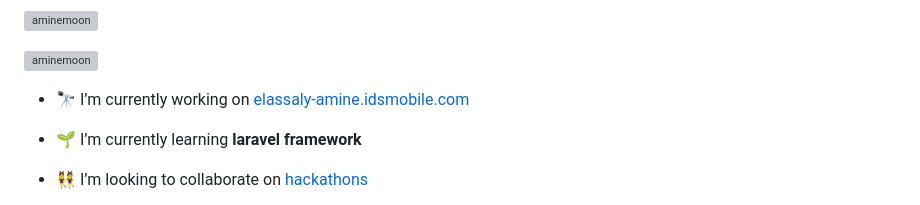
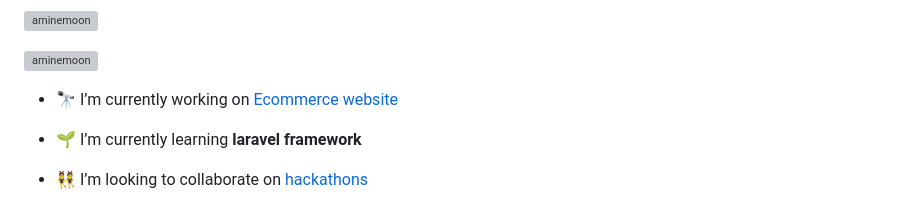
Before and after one commit to AmineMoon/AmineMoon, a Markdown page: README.md, the part around the change. Drawn GitHub-style; grey boxes are pictures that could not be loaded.

Commit message:
Update current project link in README

```diff
--- a/README.md
+++ b/README.md
@@ -5,7 +5,7 @@
 
 <p align="left"> <a href="https://github.com/ryo-ma/github-profile-trophy"><img src="https://github-profile-trophy.vercel.app/?username=aminemoon" alt="aminemoon" /></a> </p>
 
-- 🔭 I’m currently working on [elassaly-amine.idsmobile.com](...)
+- 🔭 I’m currently working on [Ecommerce website ](elassaly-amine.idsmobile.com)
 
 - 🌱 I’m currently learning **laravel framework**
 
```
